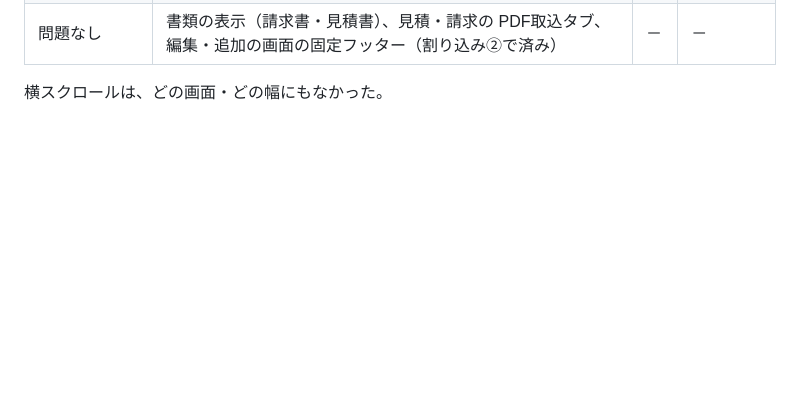
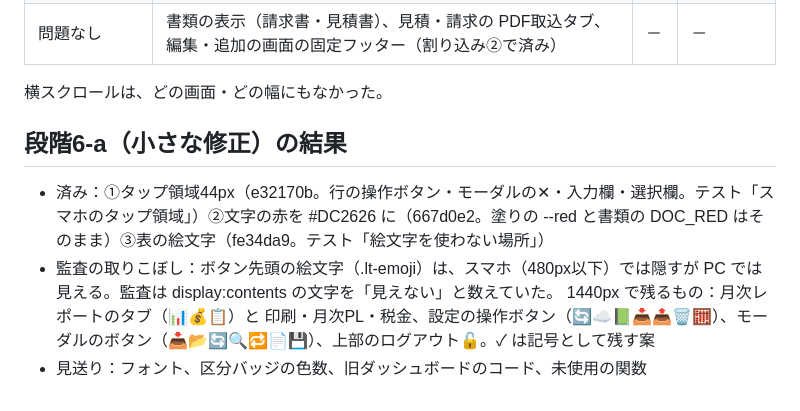
Before and after one commit to Tatsuya-Ishii6410/keiei-kanri-app, a Markdown page: docs/ui-audit.md, the part around the change. Drawn GitHub-style; blank space fills up the shorter version.

Commit message:
docs/ui-audit.md, PROGRESS.md: stage 6-a done (tap 44px, red, emoji)
Co-Authored-By: Claude Opus 5.5 <noreply@anthropic.com>
Claude-Session: https://claude.ai/code/session_01JccCSmamdyiN1nZTvRuqjc

```diff
--- a/docs/ui-audit.md
+++ b/docs/ui-audit.md
@@ -30,3 +30,9 @@
 | 問題なし | 書類の表示（請求書・見積書）、見積・請求の PDF取込タブ、編集・追加の画面の固定フッター（割り込み②で済み） | － | － |
 
 横スクロールは、どの画面・どの幅にもなかった。
+
+## 段階6-a（小さな修正）の結果
+- 済み：①タップ領域44px（e32170b。行の操作ボタン・モーダルの✕・入力欄・選択欄。テスト「スマホのタップ領域」）②文字の赤を #DC2626 に（667d0e2。塗りの --red と書類の DOC_RED はそのまま）③表の絵文字（fe34da9。テスト「絵文字を使わない場所」）
+- 監査の取りこぼし：ボタン先頭の絵文字（.lt-emoji）は、スマホ（480px以下）では隠すが PC では見える。監査は display:contents の文字を「見えない」と数えていた。
+  1440px で残るもの：月次レポートのタブ（📊💰📋）と 印刷・月次PL・税金、設定の操作ボタン（🔄☁📗📥📤🗑🧮）、モーダルのボタン（📥📂🔄🔍🔁📄💾）、上部のログアウト🔓。✓ は記号として残す案
+- 見送り：フォント、区分バッジの色数、旧ダッシュボードのコード、未使用の関数
```
Also changed, not shown: PROGRESS.md (+3 -1 lines).
